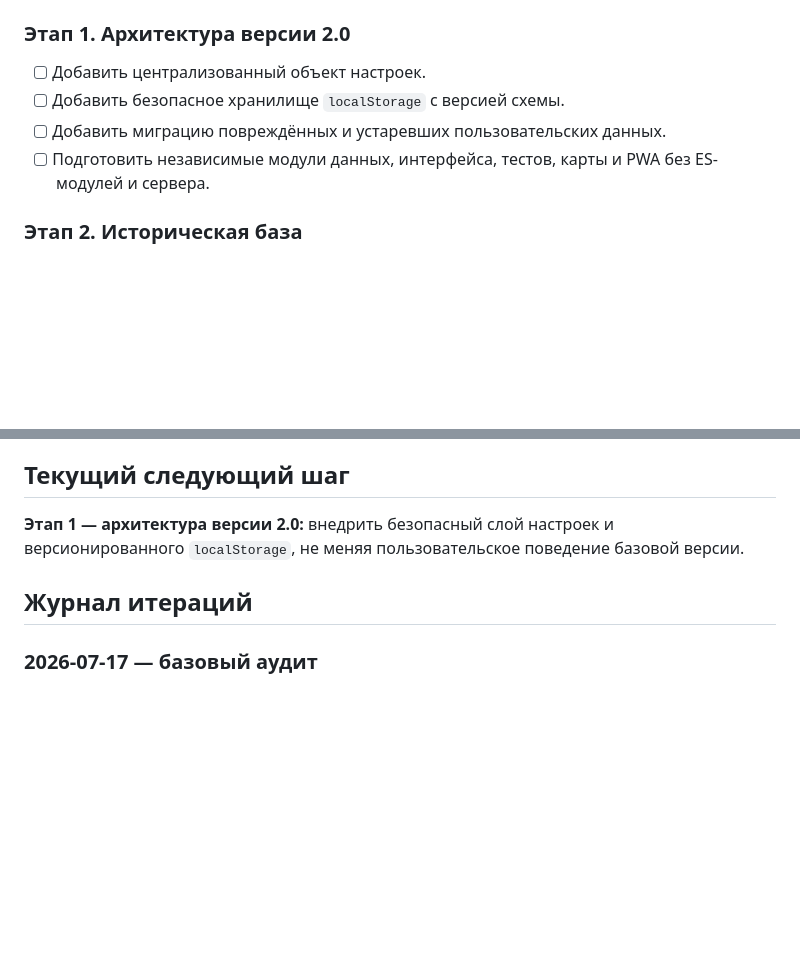
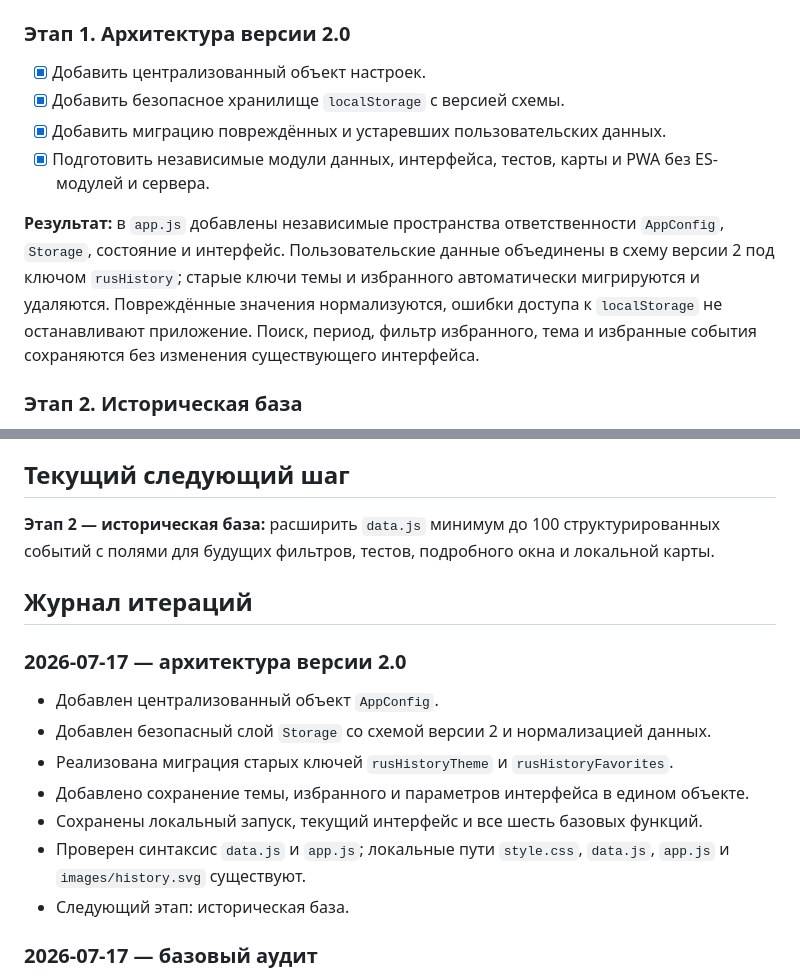
Before and after one commit to fduch11/rus-history, a Markdown page: ROADMAP.md, 2 parts joined by grey strips. Drawn GitHub-style; blank space fills up the shorter version.

Commit message:
Update roadmap after storage architecture

```diff
--- a/ROADMAP.md
+++ b/ROADMAP.md
@@ -35,10 +35,12 @@
 
 ### Этап 1. Архитектура версии 2.0
 
-- [ ] Добавить централизованный объект настроек.
-- [ ] Добавить безопасное хранилище `localStorage` с версией схемы.
-- [ ] Добавить миграцию повреждённых и устаревших пользовательских данных.
-- [ ] Подготовить независимые модули данных, интерфейса, тестов, карты и PWA без ES-модулей и сервера.
+- [x] Добавить централизованный объект настроек.
+- [x] Добавить безопасное хранилище `localStorage` с версией схемы.
+- [x] Добавить миграцию повреждённых и устаревших пользовательских данных.
+- [x] Подготовить независимые модули данных, интерфейса, тестов, карты и PWA без ES-модулей и сервера.
+
+**Результат:** в `app.js` добавлены независимые пространства ответственности `AppConfig`, `Storage`, состояние и интерфейс. Пользовательские данные объединены в схему версии 2 под ключом `rusHistory`; старые ключи темы и избранного автоматически мигрируются и удаляются. Повреждённые значения нормализуются, ошибки доступа к `localStorage` не останавливают приложение. Поиск, период, фильтр избранного, тема и избранные события сохраняются без изменения существующего интерфейса.
 
 ### Этап 2. Историческая база
 
@@ -166,9 +168,19 @@
 
 ## Текущий следующий шаг
 
-**Этап 1 — архитектура версии 2.0:** внедрить безопасный слой настроек и версионированного `localStorage`, не меняя пользовательское поведение базовой версии.
+**Этап 2 — историческая база:** расширить `data.js` минимум до 100 структурированных событий с полями для будущих фильтров, тестов, подробного окна и локальной карты.
 
 ## Журнал итераций
+
+### 2026-07-17 — архитектура версии 2.0
+
+- Добавлен централизованный объект `AppConfig`.
+- Добавлен безопасный слой `Storage` со схемой версии 2 и нормализацией данных.
+- Реализована миграция старых ключей `rusHistoryTheme` и `rusHistoryFavorites`.
+- Добавлено сохранение темы, избранного и параметров интерфейса в едином объекте.
+- Сохранены локальный запуск, текущий интерфейс и все шесть базовых функций.
+- Проверен синтаксис `data.js` и `app.js`; локальные пути `style.css`, `data.js`, `app.js` и `images/history.svg` существуют.
+- Следующий этап: историческая база.
 
 ### 2026-07-17 — базовый аудит
 
```
